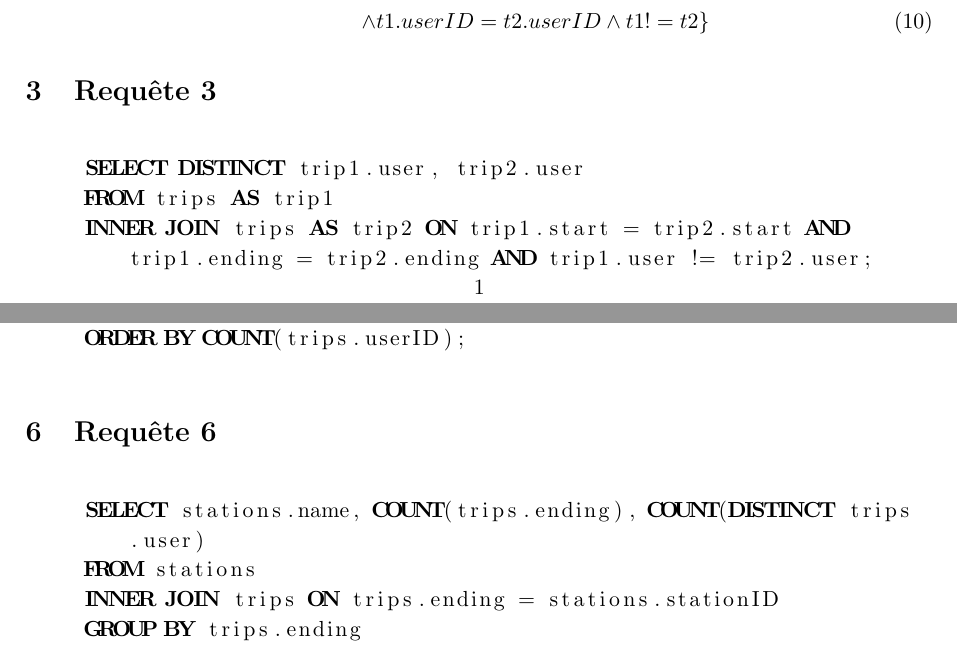
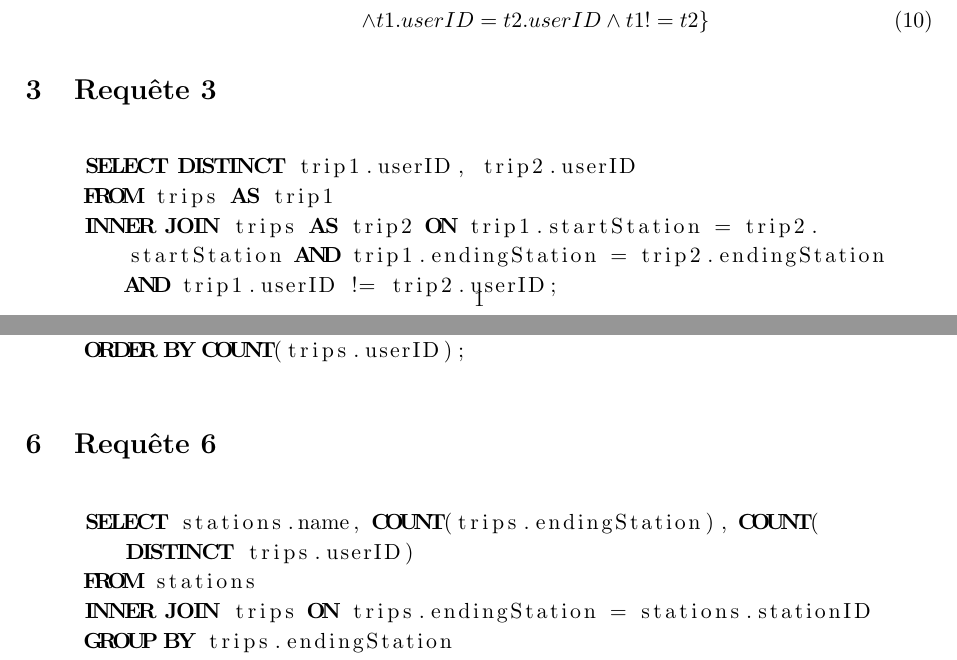
Before and after one commit to brochape/Villo-database, a LaTeX document (src/requetes.tex): two parts of pages 1 and 3 of 3, joined at a grey line, cut so that both start at the same text. Compiled offline with pdfLaTeX.

Commit message:
Corrected the requests

```diff
--- a/src/requetes.tex
+++ b/src/requetes.tex
@@ -72,9 +72,9 @@
 
 \section{Requ\^ete 3}
     \begin{lstlisting}[language=sql]
-    SELECT DISTINCT trip1.user, trip2.user
+    SELECT DISTINCT trip1.userID, trip2.userID
     FROM trips AS trip1
-    INNER JOIN trips AS trip2 ON trip1.start = trip2.start AND trip1.ending = trip2.ending AND trip1.user != trip2.user;
+    INNER JOIN trips AS trip2 ON trip1.startStation = trip2.startStation AND trip1.endingStation = trip2.endingStation AND trip1.userID != trip2.userID;
     \end{lstlisting}
 
     \begin{align}
@@ -140,11 +140,11 @@
 
 \section{Requ\^ete 6}
     \begin{lstlisting}[language=sql]
-    SELECT stations.name, COUNT(trips.ending), COUNT(DISTINCT trips.user)
+    SELECT stations.name, COUNT(trips.endingStation), COUNT(DISTINCT trips.userID)
     FROM stations
-    INNER JOIN trips ON trips.ending = stations.stationID
-    GROUP BY trips.ending
-    HAVING COUNT(trips.ending) >= 10;
+    INNER JOIN trips ON trips.endingStation = stations.stationID
+    GROUP BY trips.endingStation
+    HAVING COUNT(trips.endingStation) >= 10;
     \end{lstlisting}
 
 
```
